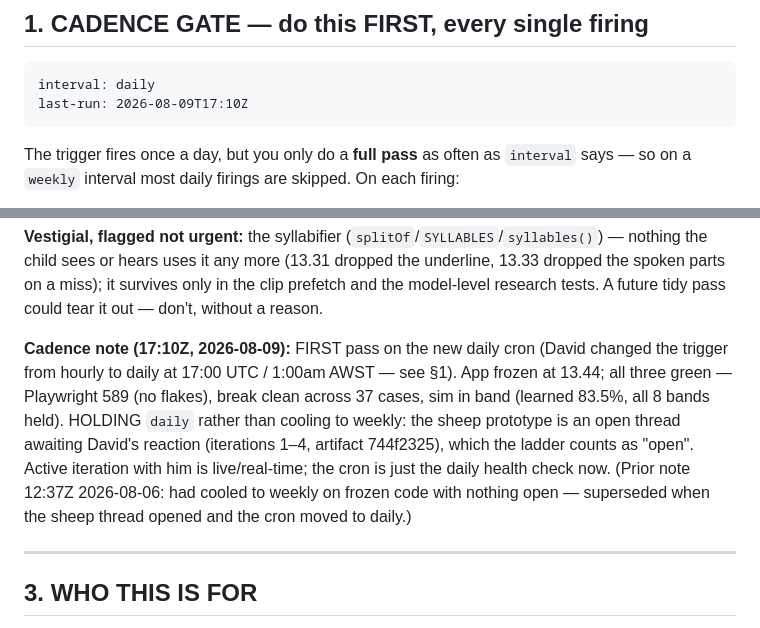
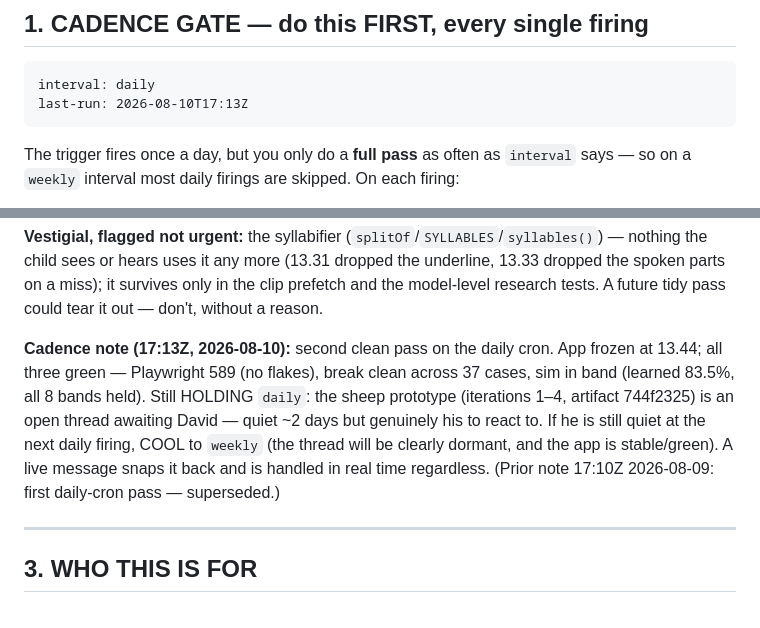
Before and after one commit to drplce/learn, a Markdown page: ROUTINE.md, 2 parts joined by grey strips. GitHub-like rendering.

Commit message:
ROUTINE — second daily-cron pass: 589 pw / break clean / sim in band, frozen 13.44; hold daily (sheep thread open, cool to weekly if quiet next firing)
Co-Authored-By: Claude Opus 4.8 <noreply@anthropic.com>
Claude-Session: https://claude.ai/code/session_01K5WbW9F53vGMZhZuhpcLBT

````diff
--- a/ROUTINE.md
+++ b/ROUTINE.md
@@ -14,7 +14,7 @@ editing this file; he alone changes the trigger's schedule itself (the routine n
      Keep them on these exact lines in this exact format; nothing else parses them. -->
 ```
 interval: daily
-last-run: 2026-08-09T17:10Z
+last-run: 2026-08-10T17:13Z
 ```
 
 The trigger fires once a day, but you only do a **full pass** as often as `interval` says — so on a
@@ -185,14 +185,13 @@ the child sees or hears uses it any more (13.31 dropped the underline, 13.33 dro
 parts on a miss); it survives only in the clip prefetch and the model-level research tests. A future
 tidy pass could tear it out — don't, without a reason.
 
-**Cadence note (17:10Z, 2026-08-09):** FIRST pass on the new daily cron (David changed the trigger
-from hourly to daily at 17:00 UTC / 1:00am AWST — see §1). App frozen at 13.44; all three green —
-Playwright 589 (no flakes), break clean across 37 cases, sim in band (learned 83.5%, all 8 bands
-held). HOLDING `daily` rather than cooling to weekly: the sheep prototype is an open thread awaiting
-David's reaction (iterations 1–4, artifact 744f2325), which the ladder counts as "open". Active
-iteration with him is live/real-time; the cron is just the daily health check now. (Prior note
-12:37Z 2026-08-06: had cooled to weekly on frozen code with nothing open — superseded when the sheep
-thread opened and the cron moved to daily.)
+**Cadence note (17:13Z, 2026-08-10):** second clean pass on the daily cron. App frozen at 13.44;
+all three green — Playwright 589 (no flakes), break clean across 37 cases, sim in band (learned
+83.5%, all 8 bands held). Still HOLDING `daily`: the sheep prototype (iterations 1–4, artifact
+744f2325) is an open thread awaiting David — quiet ~2 days but genuinely his to react to. If he is
+still quiet at the next daily firing, COOL to `weekly` (the thread will be clearly dormant, and the
+app is stable/green). A live message snaps it back and is handled in real time regardless. (Prior
+note 17:10Z 2026-08-09: first daily-cron pass — superseded.)
 
 ---
 
````
